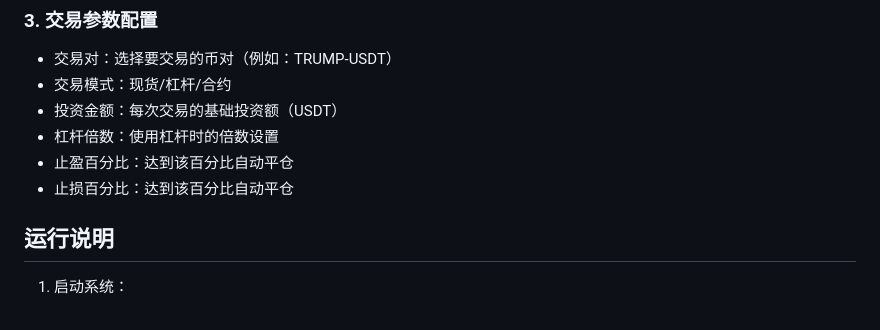
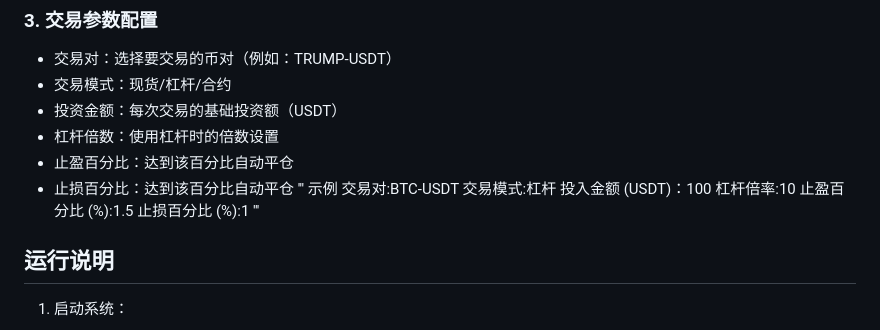
Before and after one commit to oficcejo/okx-tv, a Markdown page: README.md, the part around the change. Rendered like a GitHub page.

```diff
--- a/README.md
+++ b/README.md
@@ -80,7 +80,13 @@ python app.py
 - 杠杆倍数：使用杠杆时的倍数设置
 - 止盈百分比：达到该百分比自动平仓
 - 止损百分比：达到该百分比自动平仓
-
+''' 示例
+交易对:BTC-USDT
+交易模式:杠杆
+投入金额 (USDT)：100
+杠杆倍率:10
+止盈百分比 (%):1.5
+止损百分比 (%):1 '''
 ## 运行说明
 
 1. 启动系统：
```
